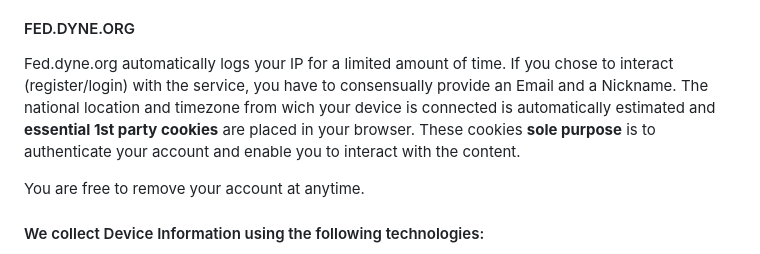
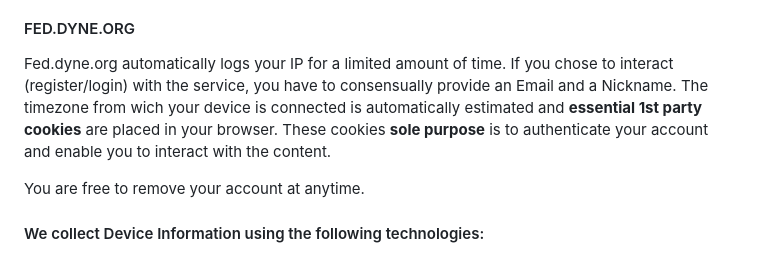
Before and after one commit to dyne/dyne.github.io, a Markdown page: src/pages/privacy.md, the part around the change. Drawn GitHub-style.

Commit message:
formulations
Signed-off-by: Settoshi Tonami <set@sakrecoer.com>

```diff
--- a/src/pages/privacy.md
+++ b/src/pages/privacy.md
@@ -21,7 +21,7 @@ News.dyne.org automatically logs your IP for a limited amount of time. If you ch
 News.dyne.org sends out newsletter. These newsletter contain 1st party “Web beacons,” “tags,” and “pixels”. These are electronic files used to record information about how you interact with the newsletters. You are free to unsubscribe from these newsletters at anytime, including the removal of your account
 
 #### FED.DYNE.ORG
-Fed.dyne.org automatically logs your IP for a limited amount of time. If you chose to interact (register/login) with the service, you have to consensually provide an Email and a Nickname. The national location and timezone from wich your device is connected is automatically estimated and **essential 1st party cookies** are placed in your browser. These cookies **sole purpose** is to authenticate your account and enable you to interact with the content.
+Fed.dyne.org automatically logs your IP for a limited amount of time. If you chose to interact (register/login) with the service, you have to consensually provide an Email and a Nickname. The timezone from wich your device is connected is automatically estimated and **essential 1st party cookies** are placed in your browser. These cookies **sole purpose** is to authenticate your account and enable you to interact with the content.
 
 You are free to remove your account at anytime.
 
```
